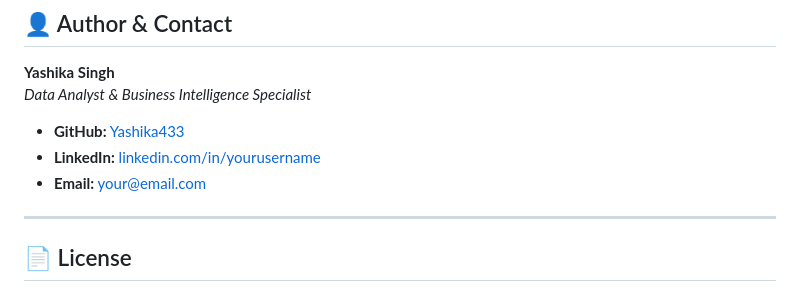
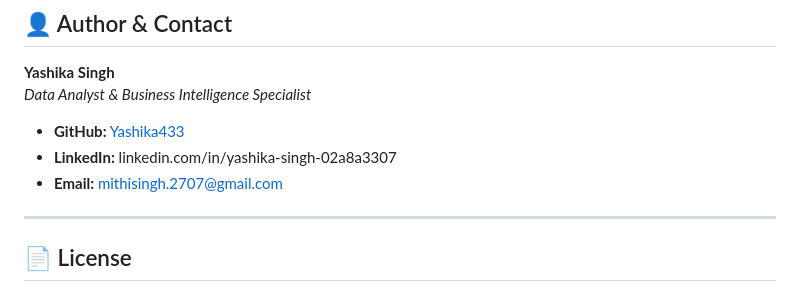
Before and after one commit to Yashika433/airlineda, a Markdown page: Airline-Operations-and-Analysis-Dashboard-main/README.md, the part around the change. Drawn GitHub-style.

```diff
--- a/Airline-Operations-and-Analysis-Dashboard-main/README.md
+++ b/Airline-Operations-and-Analysis-Dashboard-main/README.md
@@ -115,8 +115,9 @@ Then open `http://localhost:3000` or `index.html` in any modern browser.
 *Data Analyst & Business Intelligence Specialist*
 
 - **GitHub:** [Yashika433](https://github.com/Yashika433)
-- **LinkedIn:** [linkedin.com/in/yourusername](https://linkedin.com/in/yourusername)
-- **Email:** [your@email.com](mailto:your@email.com)
+- **LinkedIn:**
+linkedin.com/in/yashika-singh-02a8a3307
+- **Email:** mithisingh.2707@gmail.com
 
 ---
 
```
